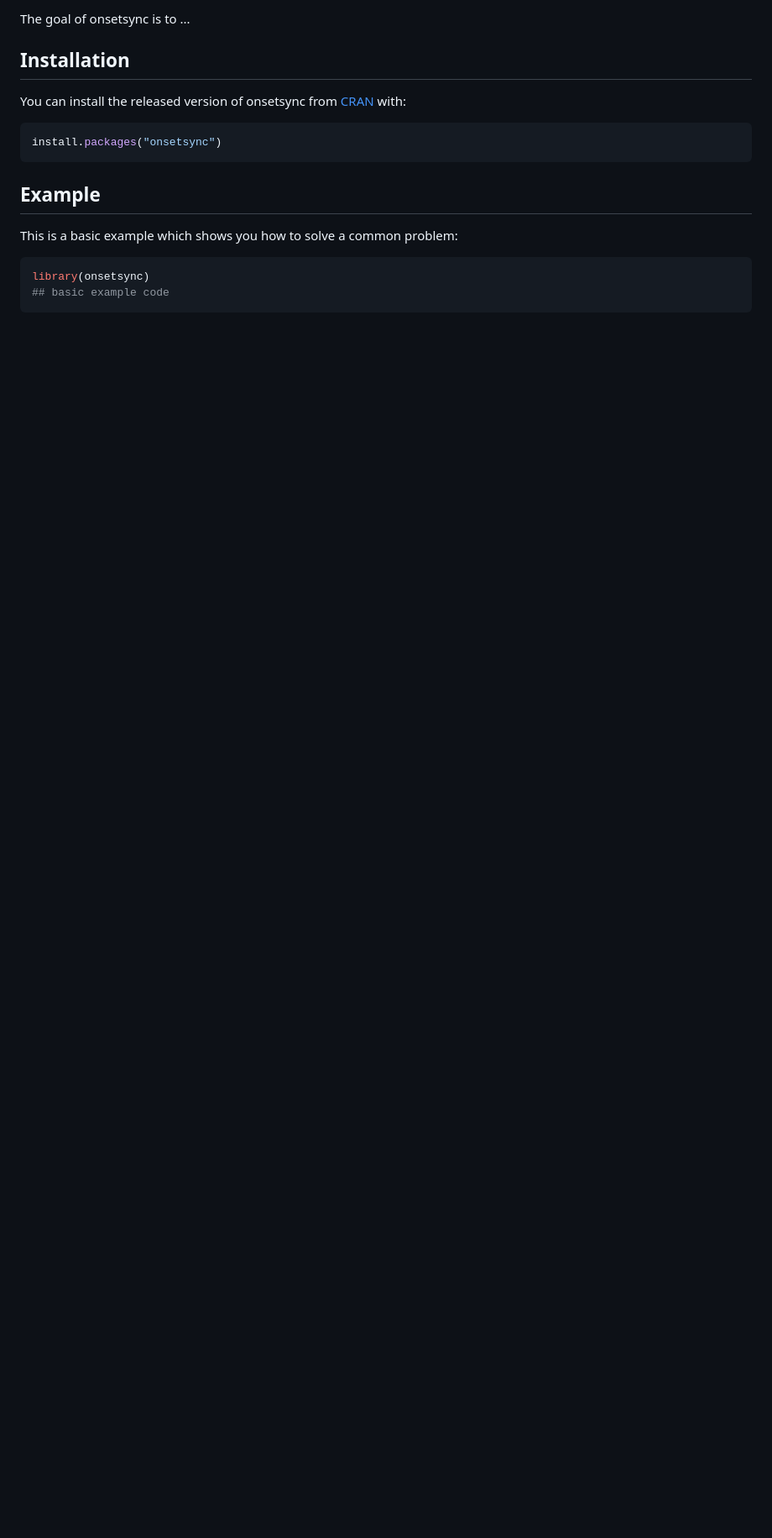
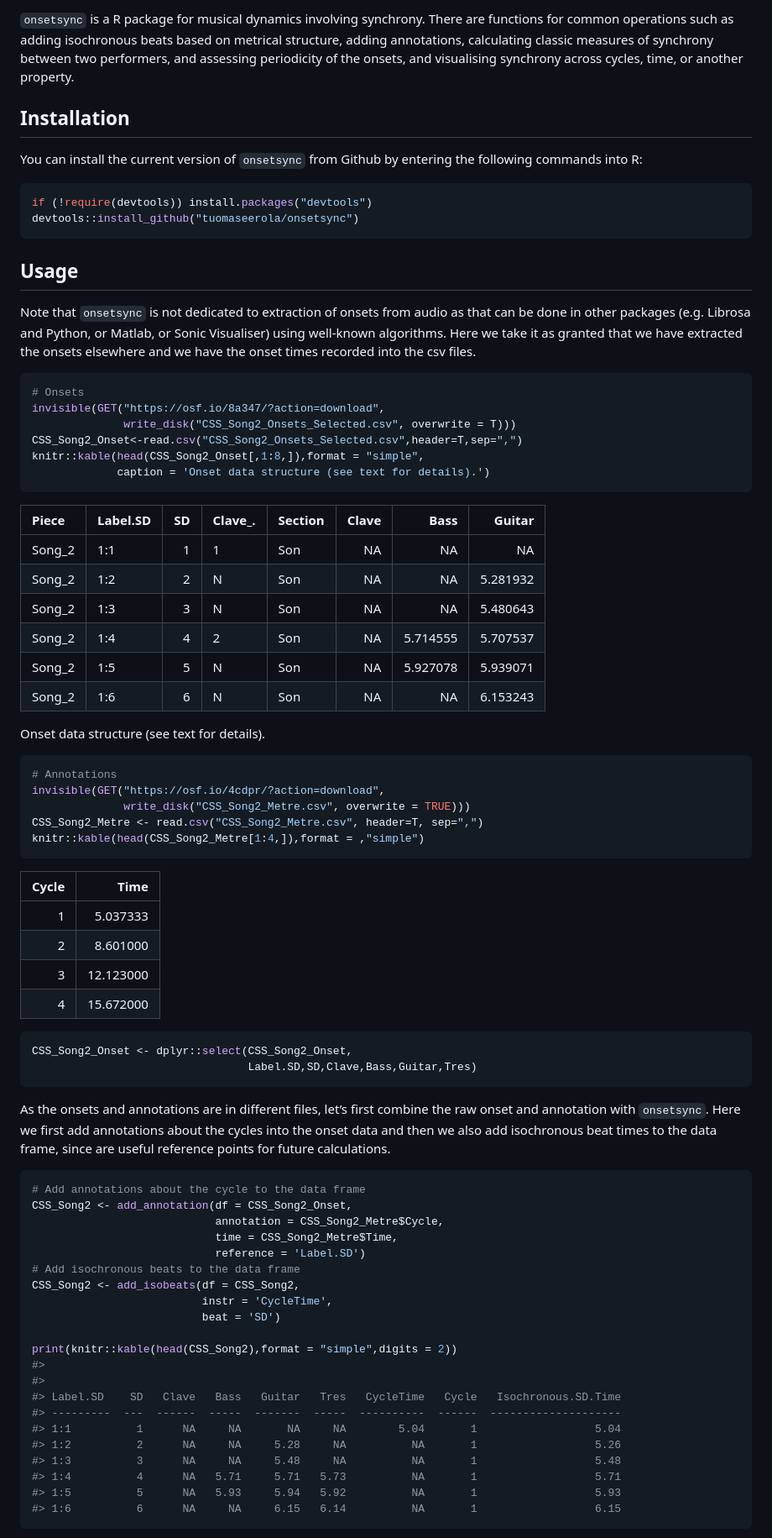
Before and after one commit to tuomaseerola/onsetsync, a Markdown page: README.md, the part around the change printed below. Shown: that part at 84% size. Drawn GitHub-style; blank space fills up the shorter version.

Commit message:
Created a README.md from Rmd file

````diff
--- a/README.md
+++ b/README.md
@@ -6,20 +10,97 @@
 <!-- badges: end -->
 
-The goal of onsetsync is to ...
+`onsetsync` is a R package for musical dynamics involving synchrony.
+There are functions for common operations such as adding isochronous
+beats based on metrical structure, adding annotations, calculating
+classic measures of synchrony between two performers, and assessing
+periodicity of the onsets, and visualising synchrony across cycles,
+time, or another property.
 
 ## Installation
 
-You can install the released version of onsetsync from [CRAN](https://CRAN.R-project.org) with:
+You can install the current version of `onsetsync` from Github by
+entering the following commands into R:
 
 ``` r
-install.packages("onsetsync")
+if (!require(devtools)) install.packages("devtools")
+devtools::install_github("tuomaseerola/onsetsync")
 ```
 
-## Example
+## Usage
 
-This is a basic example which shows you how to solve a common problem:
+Note that `onsetsync` is not dedicated to extraction of onsets from
+audio as that can be done in other packages (e.g. Librosa and Python, or
+Matlab, or Sonic Visualiser) using well-known algorithms. Here we take
+it as granted that we have extracted the onsets elsewhere and we have
+the onset times recorded into the csv files.
 
 ``` r
-library(onsetsync)
-## basic example code
+# Onsets
+invisible(GET("https://osf.io/8a347/?action=download",
+              write_disk("CSS_Song2_Onsets_Selected.csv", overwrite = T)))
+CSS_Song2_Onset<-read.csv("CSS_Song2_Onsets_Selected.csv",header=T,sep=",")
+knitr::kable(head(CSS_Song2_Onset[,1:8,]),format = "simple",
+             caption = 'Onset data structure (see text for details).')
 ```
+
+| Piece   | Label.SD |  SD | Clave\_. | Section | Clave |     Bass |   Guitar |
+|:--------|:---------|----:|:---------|:--------|------:|---------:|---------:|
+| Song\_2 | 1:1      |   1 | 1        | Son     |    NA |       NA |       NA |
+| Song\_2 | 1:2      |   2 | N        | Son     |    NA |       NA | 5.281932 |
+| Song\_2 | 1:3      |   3 | N        | Son     |    NA |       NA | 5.480643 |
+| Song\_2 | 1:4      |   4 | 2        | Son     |    NA | 5.714555 | 5.707537 |
+| Song\_2 | 1:5      |   5 | N        | Son     |    NA | 5.927078 | 5.939071 |
+| Song\_2 | 1:6      |   6 | N        | Son     |    NA |       NA | 6.153243 |
+
+Onset data structure (see text for details).
+
+``` r
+# Annotations
+invisible(GET("https://osf.io/4cdpr/?action=download",
+              write_disk("CSS_Song2_Metre.csv", overwrite = TRUE)))
+CSS_Song2_Metre <- read.csv("CSS_Song2_Metre.csv", header=T, sep=",")
+knitr::kable(head(CSS_Song2_Metre[1:4,]),format = ,"simple")
+```
+
+| Cycle |      Time |
+|------:|----------:|
+|     1 |  5.037333 |
+|     2 |  8.601000 |
+|     3 | 12.123000 |
+|     4 | 15.672000 |
+
+``` r
+CSS_Song2_Onset <- dplyr::select(CSS_Song2_Onset,
+                                 Label.SD,SD,Clave,Bass,Guitar,Tres)
+```
+
+As the onsets and annotations are in different files, let’s first
+combine the raw onset and annotation with `onsetsync`. Here we first add
+annotations about the cycles into the onset data and then we also add
+isochronous beat times to the data frame, since are useful reference
+points for future calculations.
+
+``` r
+# Add annotations about the cycle to the data frame
+CSS_Song2 <- add_annotation(df = CSS_Song2_Onset,
+                            annotation = CSS_Song2_Metre$Cycle,
+                            time = CSS_Song2_Metre$Time,
+                            reference = 'Label.SD')
+# Add isochronous beats to the data frame
+CSS_Song2 <- add_isobeats(df = CSS_Song2,
+                          instr = 'CycleTime',
+                          beat = 'SD')
+
+print(knitr::kable(head(CSS_Song2),format = "simple",digits = 2))
+#>
+#>
+#> Label.SD    SD   Clave   Bass   Guitar   Tres   CycleTime   Cycle   Isochronous.SD.Time
+#> ---------  ---  ------  -----  -------  -----  ----------  ------  --------------------
+#> 1:1          1      NA     NA       NA     NA        5.04       1                  5.04
+#> 1:2          2      NA     NA     5.28     NA          NA       1                  5.26
+#> 1:3          3      NA     NA     5.48     NA          NA       1                  5.48
+#> 1:4          4      NA   5.71     5.71   5.73          NA       1                  5.71
+#> 1:5          5      NA   5.93     5.94   5.92          NA       1                  5.93
+#> 1:6          6      NA     NA     6.15   6.14          NA       1                  6.15
+```
+
````
Also changed, not shown: other parts of README.md (+49 -2 lines), man/figures/README-synch2isochron-1.png (added), 1 other file.
